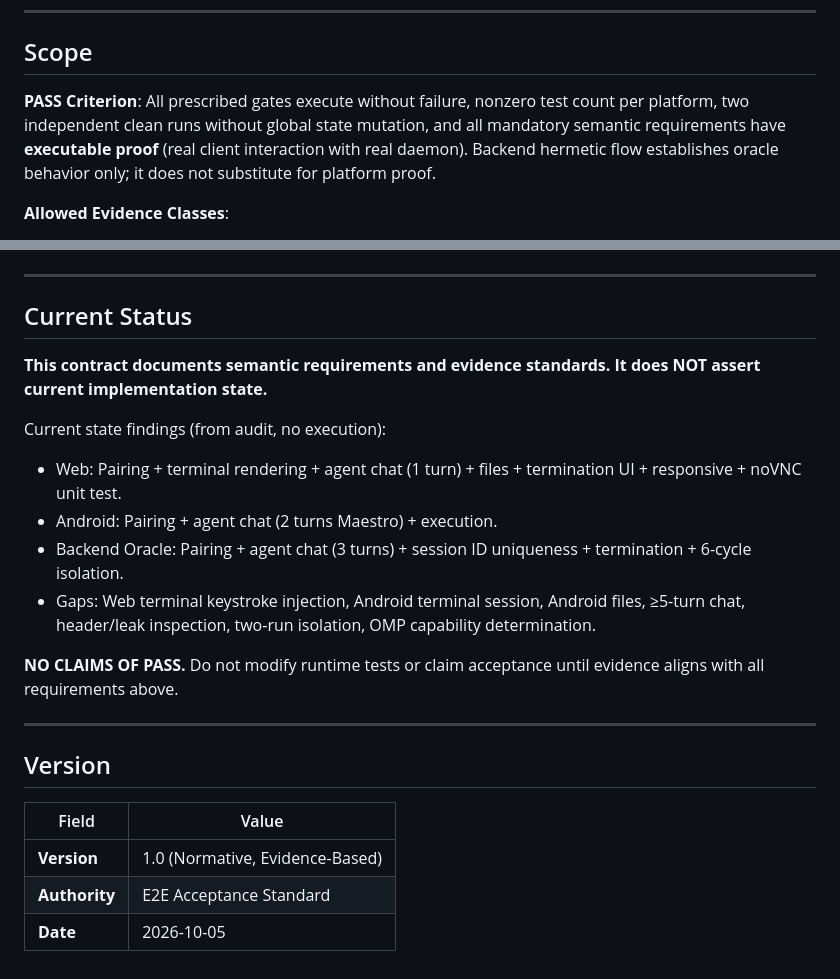
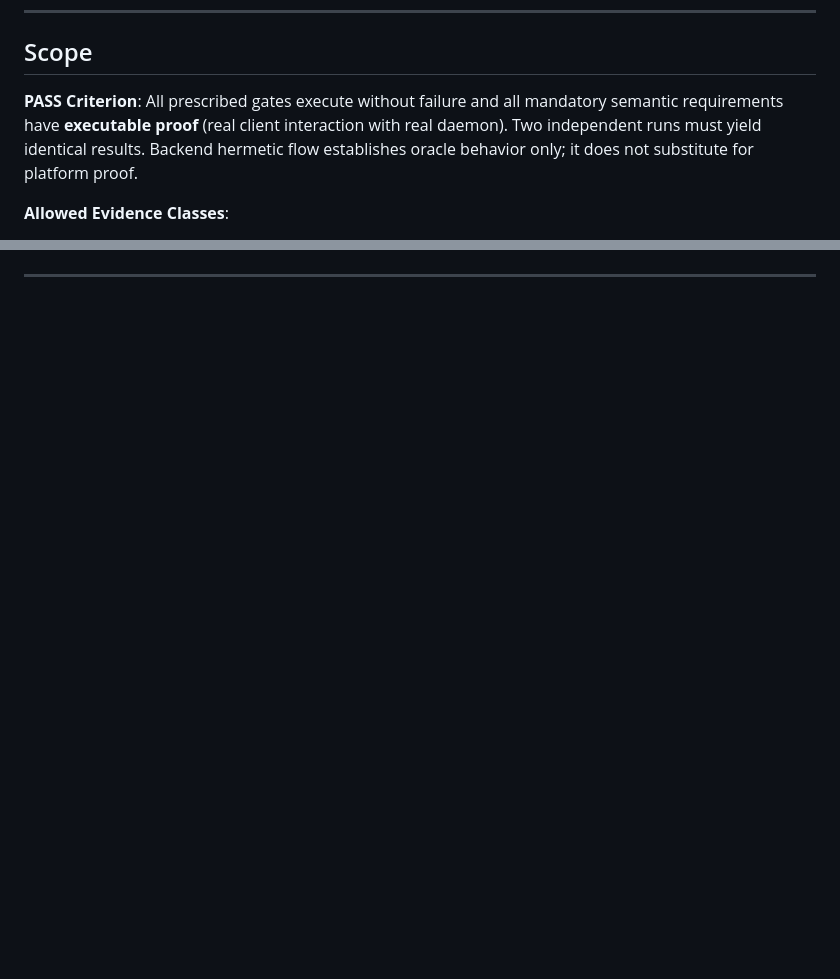
Before and after one commit to momodding/agent-remote, a Markdown page: docs/e2e-golden-flow-contract.md, 2 parts joined by grey strips. Rendered like a GitHub page; blank space fills up the shorter version.

```diff
--- a/docs/e2e-golden-flow-contract.md
+++ b/docs/e2e-golden-flow-contract.md
@@ -8,7 +8,7 @@
 
 ## Scope
 
-**PASS Criterion**: All prescribed gates execute without failure, nonzero test count per platform, two independent clean runs without global state mutation, and all mandatory semantic requirements have **executable proof** (real client interaction with real daemon). Backend hermetic flow establishes oracle behavior only; it does not substitute for platform proof.
+**PASS Criterion**: All prescribed gates execute without failure and all mandatory semantic requirements have **executable proof** (real client interaction with real daemon). Two independent runs must yield identical results. Backend hermetic flow establishes oracle behavior only; it does not substitute for platform proof.
 
 **Allowed Evidence Classes**:
 - Executable: Real client sending requests, real daemon responding, assertions on resulting state/output.
@@ -208,23 +174 @@ Only these classifications are permitted:
 ---
-
-## Current Status
-
-**This contract documents semantic requirements and evidence standards. It does NOT assert current implementation state.**
-
-Current state findings (from audit, no execution):
-- Web: Pairing + terminal rendering + agent chat (1 turn) + files + termination UI + responsive + noVNC unit test.
-- Android: Pairing + agent chat (2 turns Maestro) + execution.
-- Backend Oracle: Pairing + agent chat (3 turns) + session ID uniqueness + termination + 6-cycle isolation.
-- Gaps: Web terminal keystroke injection, Android terminal session, Android files, ≥5-turn chat, header/leak inspection, two-run isolation, OMP capability determination.
-
-**NO CLAIMS OF PASS.** Do not modify runtime tests or claim acceptance until evidence aligns with all requirements above.
-
----
-
-## Version
-
-| Field | Value |
-|---|---|
-| **Version** | 1.0 (Normative, Evidence-Based) |
-| **Authority** | E2E Acceptance Standard |
-| **Date** | 2026-10-05 |
```
Also changed, not shown: other parts of docs/e2e-golden-flow-contract.md (+82 -116 lines).
